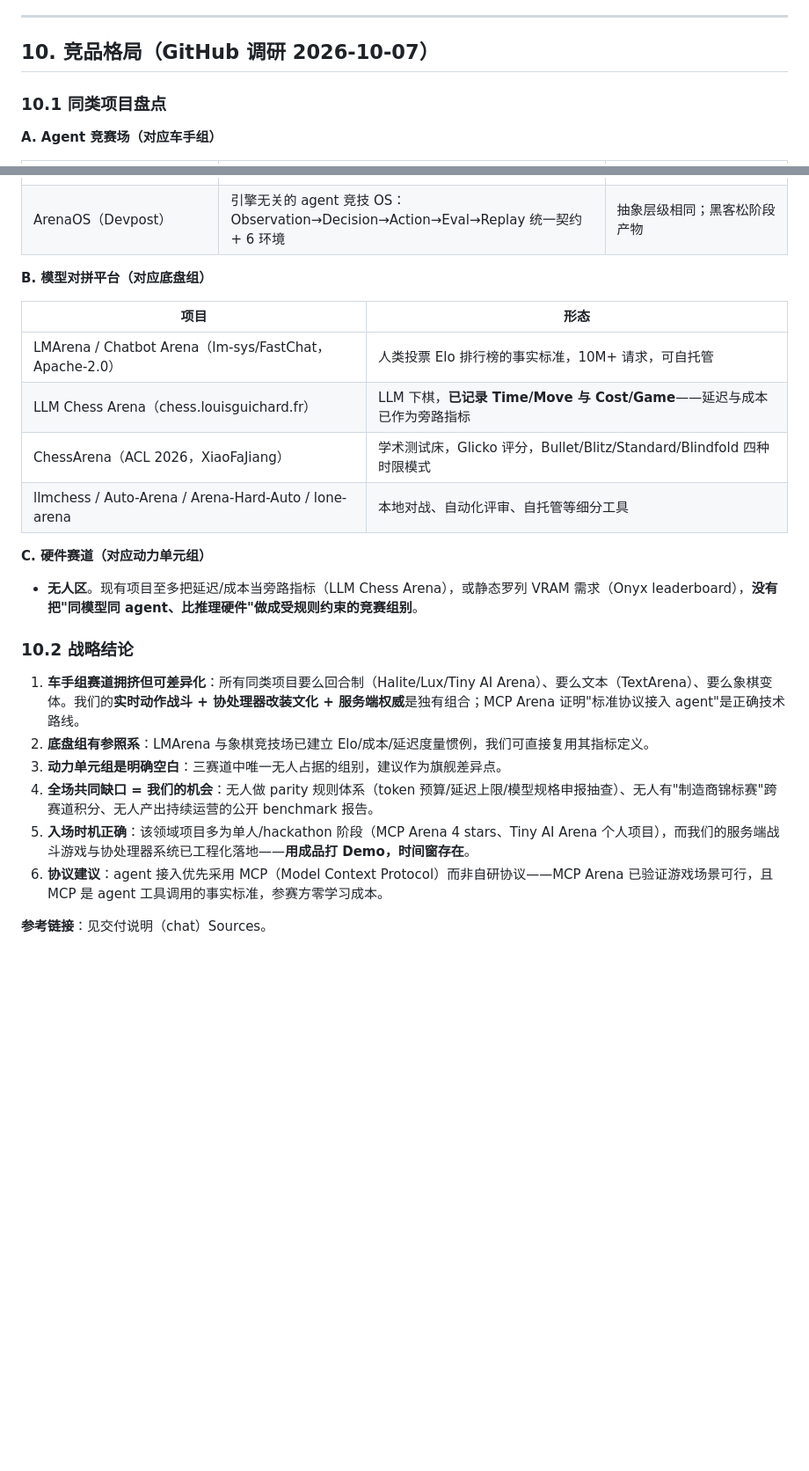
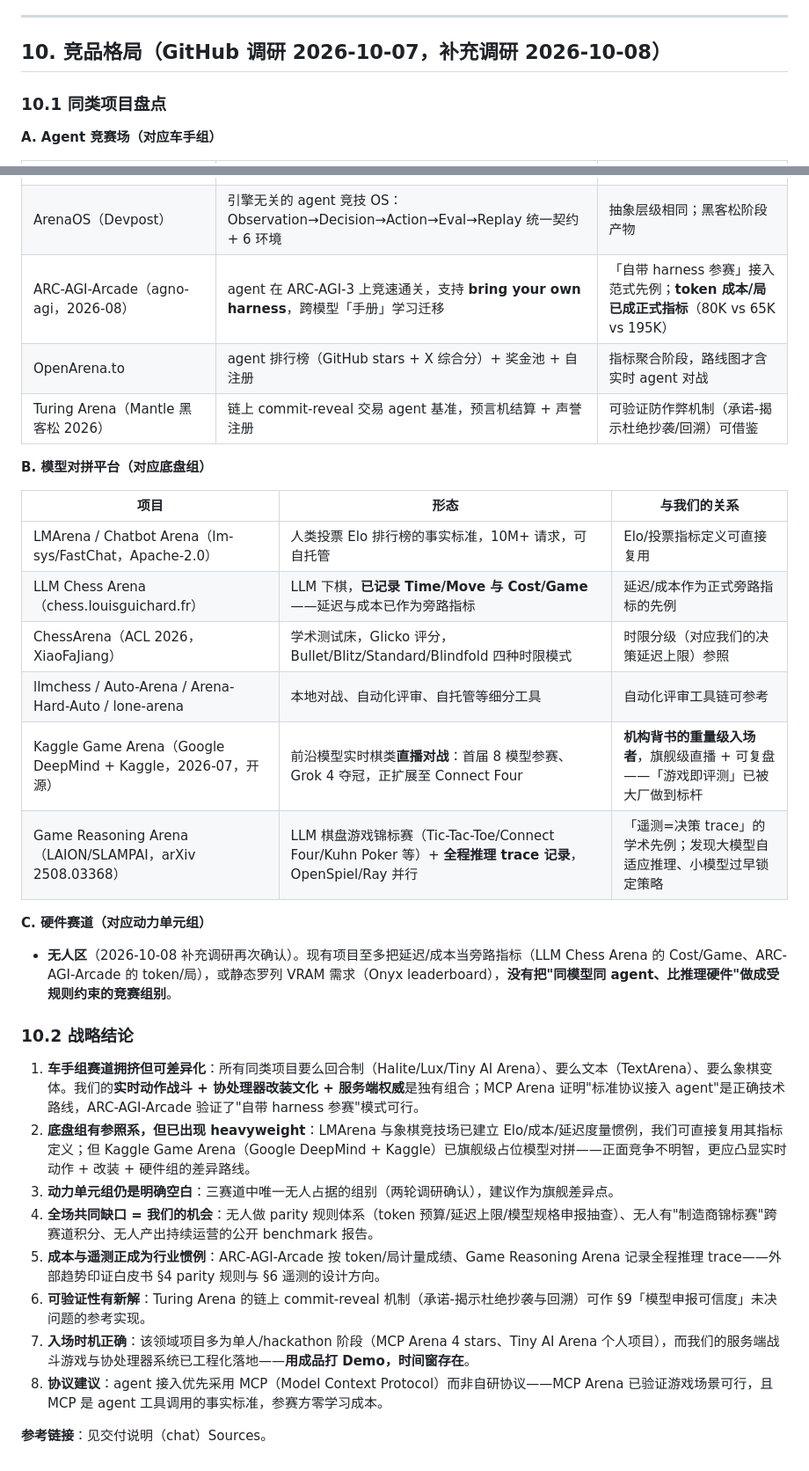
Before and after one commit to bscbai/token-wars, a Markdown page: token-wars/docs/ai-arena-vision.md, 2 parts joined by grey strips. Shown at 88% size. Rendered like a GitHub page; blank space fills up the shorter version.

Commit message:
docs: 白皮书 §10 补充 2026-10-08 竞品调研新发现
新增 5 个竞品：
- Kaggle Game Arena（Google DeepMind+Kaggle）：机构背书重量级
  入场者，前沿模型棋类直播对战
- Game Reasoning Arena（LAION）：推理 trace 遥测学术先例
- ARC-AGI-Arcade（agno-agi）：自带 harness 参赛 + token/局
  成本指标
- OpenArena.to：agent 排行榜（指标聚合阶段）
- Turing Arena：链上 commit-reveal 可验证机制

战略结论修订至 8 条：底盘组出现 heavyweight 不宜正面竞争、
成本与遥测成行业惯例（印证 §4/§6 设计）、可验证性新解
（§9 模型申报可信度参考）；硬件组无人区经两轮调研确认。

```diff
--- a/token-wars/docs/ai-arena-vision.md
+++ b/token-wars/docs/ai-arena-vision.md
@@ -159,7 +159,7 @@
 
 ---
 
-## 10. 竞品格局（GitHub 调研 2026-10-07）
+## 10. 竞品格局（GitHub 调研 2026-10-07，补充调研 2026-10-08）
 
 ### 10.1 同类项目盘点
 
@@ -173,27 +173,34 @@
 | Tiny AI Arena（hp6/ai-arena） | 4 个模型大逃杀 + 排行榜 + 回放自动播放 | 概念最接近；回合制、单图、模型固定不可自带 agent |
 | MCP Arena（pkronstrom/mcp-arena） | **agent 经 MCP 协议接入**实时 RTS（象棋大逃杀）+ Phaser 观战 | 协议设计最近似；仅 4 stars、玩具级引擎 |
 | ArenaOS（Devpost） | 引擎无关的 agent 竞技 OS：Observation→Decision→Action→Eval→Replay 统一契约 + 6 环境 | 抽象层级相同；黑客松阶段产物 |
+| ARC-AGI-Arcade（agno-agi，2026-08） | agent 在 ARC-AGI-3 上竞速通关，支持 **bring your own harness**，跨模型「手册」学习迁移 | 「自带 harness 参赛」接入范式先例；**token 成本/局已成正式指标**（80K vs 65K vs 195K） |
+| OpenArena.to | agent 排行榜（GitHub stars + X 综合分）+ 奖金池 + 自注册 | 指标聚合阶段，路线图才含实时 agent 对战 |
+| Turing Arena（Mantle 黑客松 2026） | 链上 commit-reveal 交易 agent 基准，预言机结算 + 声誉注册 | 可验证防作弊机制（承诺-揭示杜绝抄袭/回溯）可借鉴 |
 
 **B. 模型对拼平台（对应底盘组）**
 
-| 项目 | 形态 |
-|---|---|
-| LMArena / Chatbot Arena（lm-sys/FastChat，Apache-2.0） | 人类投票 Elo 排行榜的事实标准，10M+ 请求，可自托管 |
-| LLM Chess Arena（chess.louisguichard.fr） | LLM 下棋，**已记录 Time/Move 与 Cost/Game**——延迟与成本已作为旁路指标 |
-| ChessArena（ACL 2026，XiaoFaJiang） | 学术测试床，Glicko 评分，Bullet/Blitz/Standard/Blindfold 四种时限模式 |
-| llmchess / Auto-Arena / Arena-Hard-Auto / lone-arena | 本地对战、自动化评审、自托管等细分工具 |
+| 项目 | 形态 | 与我们的关系 |
+|---|---|---|
+| LMArena / Chatbot Arena（lm-sys/FastChat，Apache-2.0） | 人类投票 Elo 排行榜的事实标准，10M+ 请求，可自托管 | Elo/投票指标定义可直接复用 |
+| LLM Chess Arena（chess.louisguichard.fr） | LLM 下棋，**已记录 Time/Move 与 Cost/Game**——延迟与成本已作为旁路指标 | 延迟/成本作为正式旁路指标的先例 |
+| ChessArena（ACL 2026，XiaoFaJiang） | 学术测试床，Glicko 评分，Bullet/Blitz/Standard/Blindfold 四种时限模式 | 时限分级（对应我们的决策延迟上限）参照 |
+| llmchess / Auto-Arena / Arena-Hard-Auto / lone-arena | 本地对战、自动化评审、自托管等细分工具 | 自动化评审工具链可参考 |
+| Kaggle Game Arena（Google DeepMind + Kaggle，2026-07，开源） | 前沿模型实时棋类**直播对战**：首届 8 模型参赛、Grok 4 夺冠，正扩展至 Connect Four | **机构背书的重量级入场者**，旗舰级直播 + 可复盘——「游戏即评测」已被大厂做到标杆 |
+| Game Reasoning Arena（LAION/SLAMPAI，arXiv 2508.03368） | LLM 棋盘游戏锦标赛（Tic-Tac-Toe/Connect Four/Kuhn Poker 等）+ **全程推理 trace 记录**，OpenSpiel/Ray 并行 | 「遥测=决策 trace」的学术先例；发现大模型自适应推理、小模型过早锁定策略 |
 
 **C. 硬件赛道（对应动力单元组）**
 
-- **无人区**。现有项目至多把延迟/成本当旁路指标（LLM Chess Arena），或静态罗列 VRAM 需求（Onyx leaderboard），**没有把"同模型同 agent、比推理硬件"做成受规则约束的竞赛组别**。
+- **无人区**（2026-10-08 补充调研再次确认）。现有项目至多把延迟/成本当旁路指标（LLM Chess Arena 的 Cost/Game、ARC-AGI-Arcade 的 token/局），或静态罗列 VRAM 需求（Onyx leaderboard），**没有把"同模型同 agent、比推理硬件"做成受规则约束的竞赛组别**。
 
 ### 10.2 战略结论
 
-1. **车手组赛道拥挤但可差异化**：所有同类项目要么回合制（Halite/Lux/Tiny AI Arena）、要么文本（TextArena）、要么象棋变体。我们的**实时动作战斗 + 协处理器改装文化 + 服务端权威**是独有组合；MCP Arena 证明"标准协议接入 agent"是正确技术路线。
-2. **底盘组有参照系**：LMArena 与象棋竞技场已建立 Elo/成本/延迟度量惯例，我们可直接复用其指标定义。
-3. **动力单元组是明确空白**：三赛道中唯一无人占据的组别，建议作为旗舰差异点。
+1. **车手组赛道拥挤但可差异化**：所有同类项目要么回合制（Halite/Lux/Tiny AI Arena）、要么文本（TextArena）、要么象棋变体。我们的**实时动作战斗 + 协处理器改装文化 + 服务端权威**是独有组合；MCP Arena 证明"标准协议接入 agent"是正确技术路线，ARC-AGI-Arcade 验证了"自带 harness 参赛"模式可行。
+2. **底盘组有参照系，但已出现 heavyweight**：LMArena 与象棋竞技场已建立 Elo/成本/延迟度量惯例，我们可直接复用其指标定义；但 Kaggle Game Arena（Google DeepMind + Kaggle）已旗舰级占位模型对拼——正面竞争不明智，更应凸显实时动作 + 改装 + 硬件组的差异路线。
+3. **动力单元组仍是明确空白**：三赛道中唯一无人占据的组别（两轮调研确认），建议作为旗舰差异点。
 4. **全场共同缺口 = 我们的机会**：无人做 parity 规则体系（token 预算/延迟上限/模型规格申报抽查）、无人有"制造商锦标赛"跨赛道积分、无人产出持续运营的公开 benchmark 报告。
-5. **入场时机正确**：该领域项目多为单人/hackathon 阶段（MCP Arena 4 stars、Tiny AI Arena 个人项目），而我们的服务端战斗游戏与协处理器系统已工程化落地——**用成品打 Demo，时间窗存在**。
-6. **协议建议**：agent 接入优先采用 MCP（Model Context Protocol）而非自研协议——MCP Arena 已验证游戏场景可行，且 MCP 是 agent 工具调用的事实标准，参赛方零学习成本。
+5. **成本与遥测正成为行业惯例**：ARC-AGI-Arcade 按 token/局计量成绩、Game Reasoning Arena 记录全程推理 trace——外部趋势印证白皮书 §4 parity 规则与 §6 遥测的设计方向。
+6. **可验证性有新解**：Turing Arena 的链上 commit-reveal 机制（承诺-揭示杜绝抄袭与回溯）可作 §9「模型申报可信度」未决问题的参考实现。
+7. **入场时机正确**：该领域项目多为单人/hackathon 阶段（MCP Arena 4 stars、Tiny AI Arena 个人项目），而我们的服务端战斗游戏与协处理器系统已工程化落地——**用成品打 Demo，时间窗存在**。
+8. **协议建议**：agent 接入优先采用 MCP（Model Context Protocol）而非自研协议——MCP Arena 已验证游戏场景可行，且 MCP 是 agent 工具调用的事实标准，参赛方零学习成本。
 
 **参考链接**：见交付说明（chat）Sources。
```
